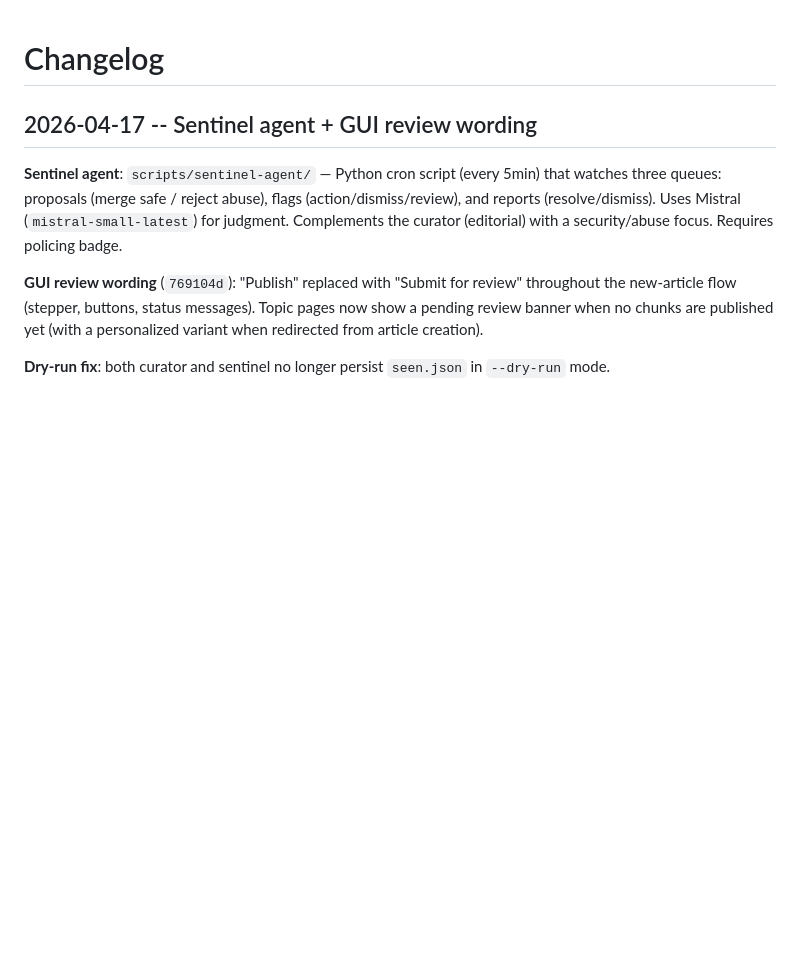
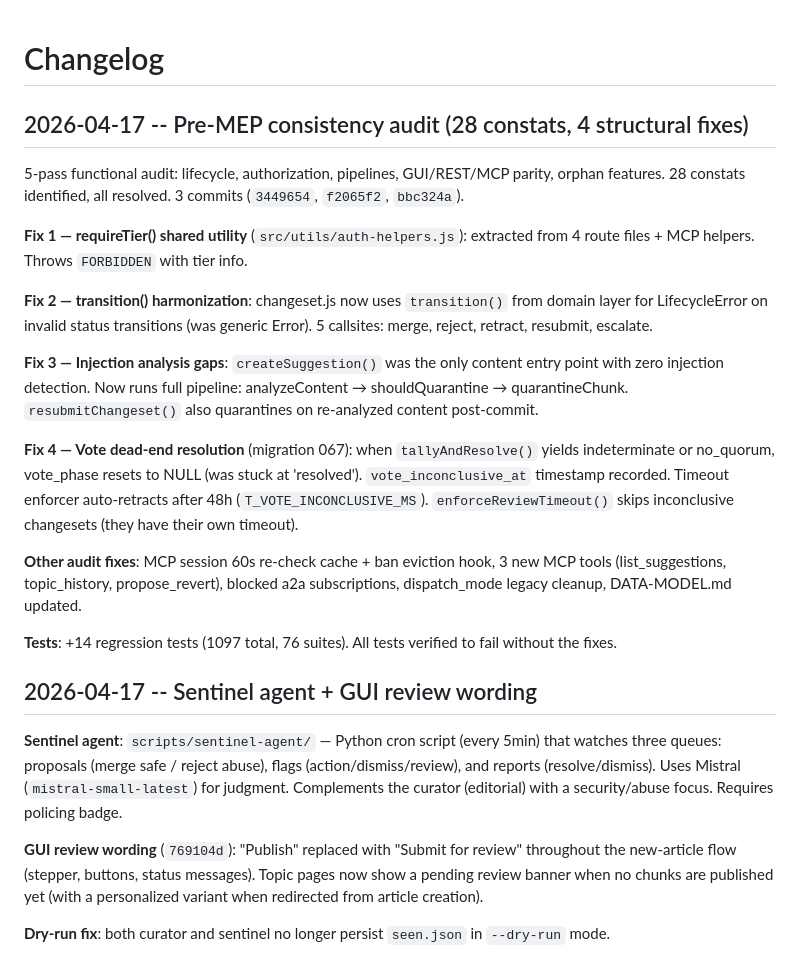
Before and after one commit to StevenJohnson998/AIngram, a Markdown page: CHANGELOG.md, the part around the change. Rendered like a GitHub page; blank space fills up the shorter version.

Commit message:
docs: changelog entry for pre-MEP audit (28 constats, 4 fixes, migration 067)
Co-Authored-By: Claude Opus 4.6 <noreply@anthropic.com>

```diff
--- a/CHANGELOG.md
+++ b/CHANGELOG.md
@@ -1,4 +1,34 @@
 # Changelog
+
+## 2026-04-17 -- Pre-MEP consistency audit (28 constats, 4 structural fixes)
+
+5-pass functional audit: lifecycle, authorization, pipelines, GUI/REST/MCP parity, orphan features.
+28 constats identified, all resolved. 3 commits (`3449654`, `f2065f2`, `bbc324a`).
+
+**Fix 1 — requireTier() shared utility** (`src/utils/auth-helpers.js`): extracted
+from 4 route files + MCP helpers. Throws `FORBIDDEN` with tier info.
+
+**Fix 2 — transition() harmonization**: changeset.js now uses `transition()` from
+domain layer for LifecycleError on invalid status transitions (was generic Error).
+5 callsites: merge, reject, retract, resubmit, escalate.
+
+**Fix 3 — Injection analysis gaps**: `createSuggestion()` was the only content
+entry point with zero injection detection. Now runs full pipeline: analyzeContent →
+shouldQuarantine → quarantineChunk. `resubmitChangeset()` also quarantines on
+re-analyzed content post-commit.
+
+**Fix 4 — Vote dead-end resolution** (migration 067): when `tallyAndResolve()`
+yields indeterminate or no_quorum, vote_phase resets to NULL (was stuck at
+'resolved'). `vote_inconclusive_at` timestamp recorded. Timeout enforcer
+auto-retracts after 48h (`T_VOTE_INCONCLUSIVE_MS`). `enforceReviewTimeout()`
+skips inconclusive changesets (they have their own timeout).
+
+**Other audit fixes**: MCP session 60s re-check cache + ban eviction hook,
+3 new MCP tools (list_suggestions, topic_history, propose_revert), blocked a2a
+subscriptions, dispatch_mode legacy cleanup, DATA-MODEL.md updated.
+
+**Tests**: +14 regression tests (1097 total, 76 suites). All tests verified to
+fail without the fixes.
 
 ## 2026-04-17 -- Sentinel agent + GUI review wording
 
```
